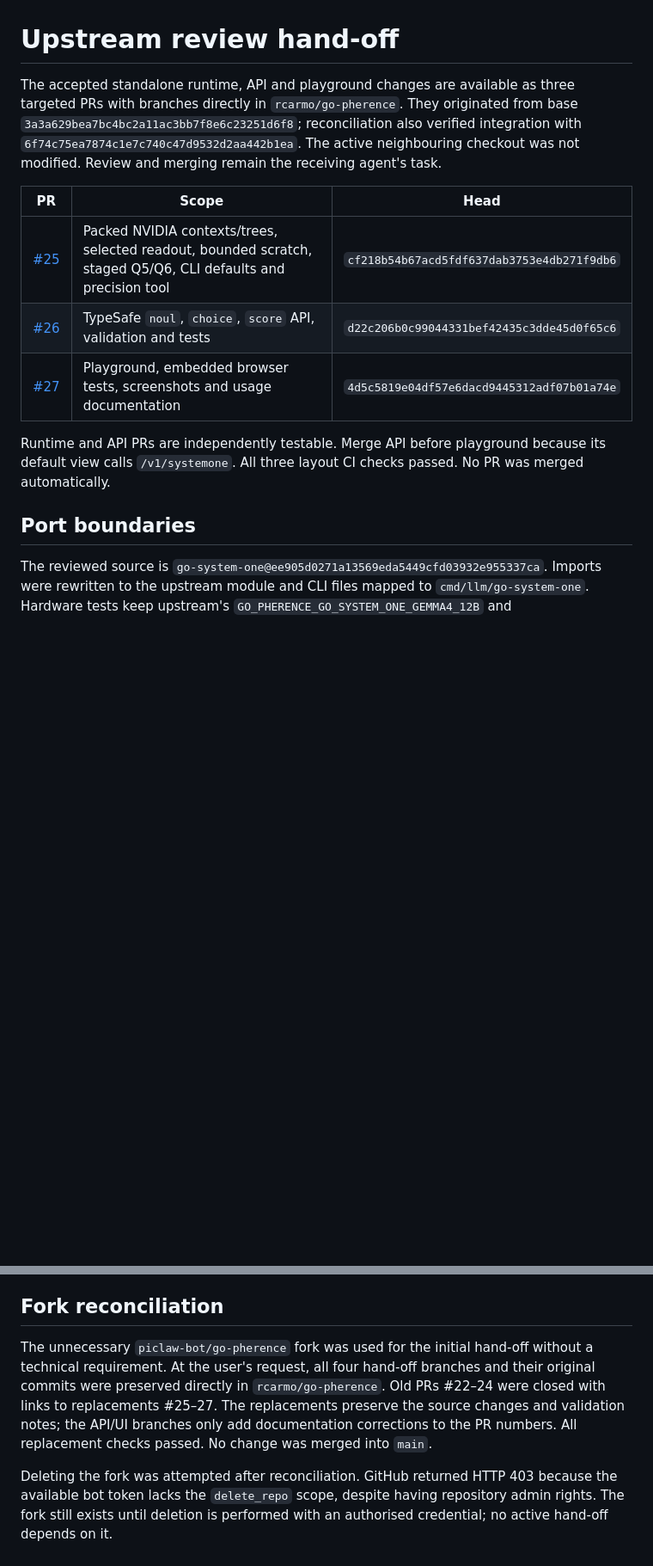
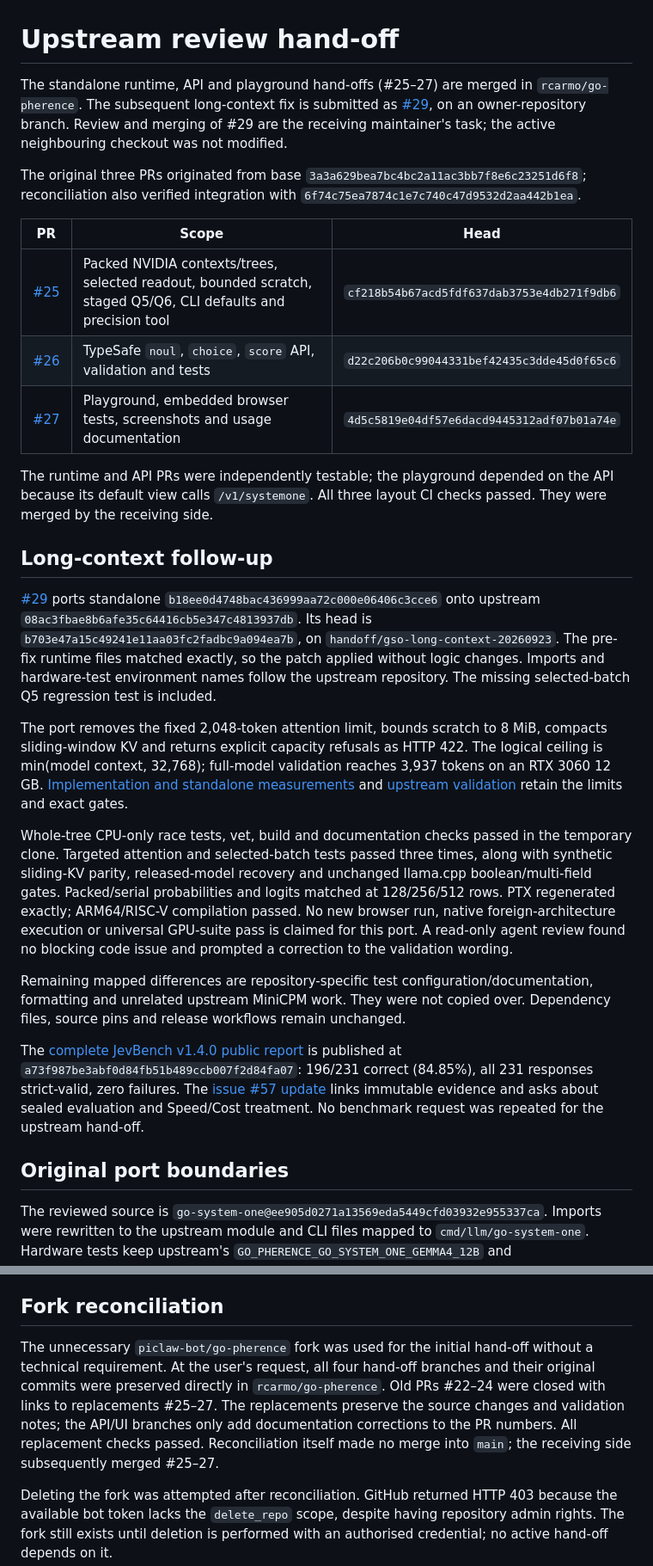
Before and after one commit to rcarmo/go-system-one, a Markdown page: docs/upstream-handoff.md, 2 parts joined by grey strips. Shown at 86% size. GitHub-like rendering; blank space fills up the shorter version.

Commit message:
docs: record long-context upstream hand-off

```diff
--- a/docs/upstream-handoff.md
+++ b/docs/upstream-handoff.md
@@ -1,6 +1,8 @@
 # Upstream review hand-off
 
-The accepted standalone runtime, API and playground changes are available as three targeted PRs with branches directly in `rcarmo/go-pherence`. They originated from base `3a3a629bea7bc4bc2a11ac3bb7f8e6c23251d6f8`; reconciliation also verified integration with `6f74c75ea7874c1e7c740c47d9532d2aa442b1ea`. The active neighbouring checkout was not modified. Review and merging remain the receiving agent's task.
+The standalone runtime, API and playground hand-offs (#25–27) are merged in `rcarmo/go-pherence`. The subsequent long-context fix is submitted as [#29](https://github.com/rcarmo/go-pherence/pull/29), on an owner-repository branch. Review and merging of #29 are the receiving maintainer's task; the active neighbouring checkout was not modified.
+
+The original three PRs originated from base `3a3a629bea7bc4bc2a11ac3bb7f8e6c23251d6f8`; reconciliation also verified integration with `6f74c75ea7874c1e7c740c47d9532d2aa442b1ea`.
 
 | PR | Scope | Head |
 |---|---|---|
@@ -8,9 +10,21 @@ The accepted standalone runtime, API and playground changes are available as thr
 | [#26](https://github.com/rcarmo/go-pherence/pull/26) | TypeSafe `noul`, `choice`, `score` API, validation and tests | `d22c206b0c99044331bef42435c3dde45d0f65c6` |
 | [#27](https://github.com/rcarmo/go-pherence/pull/27) | Playground, embedded browser tests, screenshots and usage documentation | `4d5c5819e04df57e6dacd9445312adf07b01a74e` |
 
-Runtime and API PRs are independently testable. Merge API before playground because its default view calls `/v1/systemone`. All three layout CI checks passed. No PR was merged automatically.
+The runtime and API PRs were independently testable; the playground depended on the API because its default view calls `/v1/systemone`. All three layout CI checks passed. They were merged by the receiving side.
 
-## Port boundaries
+## Long-context follow-up
+
+[#29](https://github.com/rcarmo/go-pherence/pull/29) ports standalone `b18ee0d4748bac436999aa72c000e06406c3cce6` onto upstream `08ac3fbae8b6afe35c64416cb5e347c4813937db`. Its head is `b703e47a15c49241e11aa03fc2fadbc9a094ea7b`, on `handoff/gso-long-context-20260923`. The pre-fix runtime files matched exactly, so the patch applied without logic changes. Imports and hardware-test environment names follow the upstream repository. The missing selected-batch Q5 regression test is included.
+
+The port removes the fixed 2,048-token attention limit, bounds scratch to 8 MiB, compacts sliding-window KV and returns explicit capacity refusals as HTTP 422. The logical ceiling is min(model context, 32,768); full-model validation reaches 3,937 tokens on an RTX 3060 12 GB. [Implementation and standalone measurements](performance/long-context.md) and [upstream validation](https://github.com/rcarmo/go-pherence/blob/b703e47a15c49241e11aa03fc2fadbc9a094ea7b/docs/go-system-one-long-context.md) retain the limits and exact gates.
+
+Whole-tree CPU-only race tests, vet, build and documentation checks passed in the temporary clone. Targeted attention and selected-batch tests passed three times, along with synthetic sliding-KV parity, released-model recovery and unchanged llama.cpp boolean/multi-field gates. Packed/serial probabilities and logits matched at 128/256/512 rows. PTX regenerated exactly; ARM64/RISC-V compilation passed. No new browser run, native foreign-architecture execution or universal GPU-suite pass is claimed for this port. A read-only agent review found no blocking code issue and prompted a correction to the validation wording.
+
+Remaining mapped differences are repository-specific test configuration/documentation, formatting and unrelated upstream MiniCPM work. They were not copied over. Dependency files, source pins and release workflows remain unchanged.
+
+The [complete JevBench v1.4.0 public report](benchmarks/jevbench-v140-public.md) is published at `a73f987be3abf0d84fb51b489ccb007f2d84fa07`: 196/231 correct (84.85%), all 231 responses strict-valid, zero failures. The [issue #57 update](https://github.com/fstandhartinger/jevbench/issues/57#issuecomment-5802130498) links immutable evidence and asks about sealed evaluation and Speed/Cost treatment. No benchmark request was repeated for the upstream hand-off.
+
+## Original port boundaries
 
 The reviewed source is `go-system-one@ee905d0271a13569eda5449cfd03932e955337ca`. Imports were rewritten to the upstream module and CLI files mapped to `cmd/llm/go-system-one`. Hardware tests keep upstream's `GO_PHERENCE_GO_SYSTEM_ONE_GEMMA4_12B` and `GO_PHERENCE_GO_SYSTEM_ONE_GEMMA4_12B_TOKENIZER` names. The API-only PR tests the existing serial scorer, without depending on packed symbols.
 
@@ -33,7 +47,7 @@ An initial full GPU runtime test hit the Whisper online-attention tolerance once
 
 ## Fork reconciliation
 
-The unnecessary `piclaw-bot/go-pherence` fork was used for the initial hand-off without a technical requirement. At the user's request, all four hand-off branches and their original commits were preserved directly in `rcarmo/go-pherence`. Old PRs #22–24 were closed with links to replacements #25–27. The replacements preserve the source changes and validation notes; the API/UI branches only add documentation corrections to the PR numbers. All replacement checks passed. No change was merged into `main`.
+The unnecessary `piclaw-bot/go-pherence` fork was used for the initial hand-off without a technical requirement. At the user's request, all four hand-off branches and their original commits were preserved directly in `rcarmo/go-pherence`. Old PRs #22–24 were closed with links to replacements #25–27. The replacements preserve the source changes and validation notes; the API/UI branches only add documentation corrections to the PR numbers. All replacement checks passed. Reconciliation itself made no merge into `main`; the receiving side subsequently merged #25–27.
 
 Deleting the fork was attempted after reconciliation. GitHub returned HTTP 403 because the available bot token lacks the `delete_repo` scope, despite having repository admin rights. The fork still exists until deletion is performed with an authorised credential; no active hand-off depends on it.
 
```
